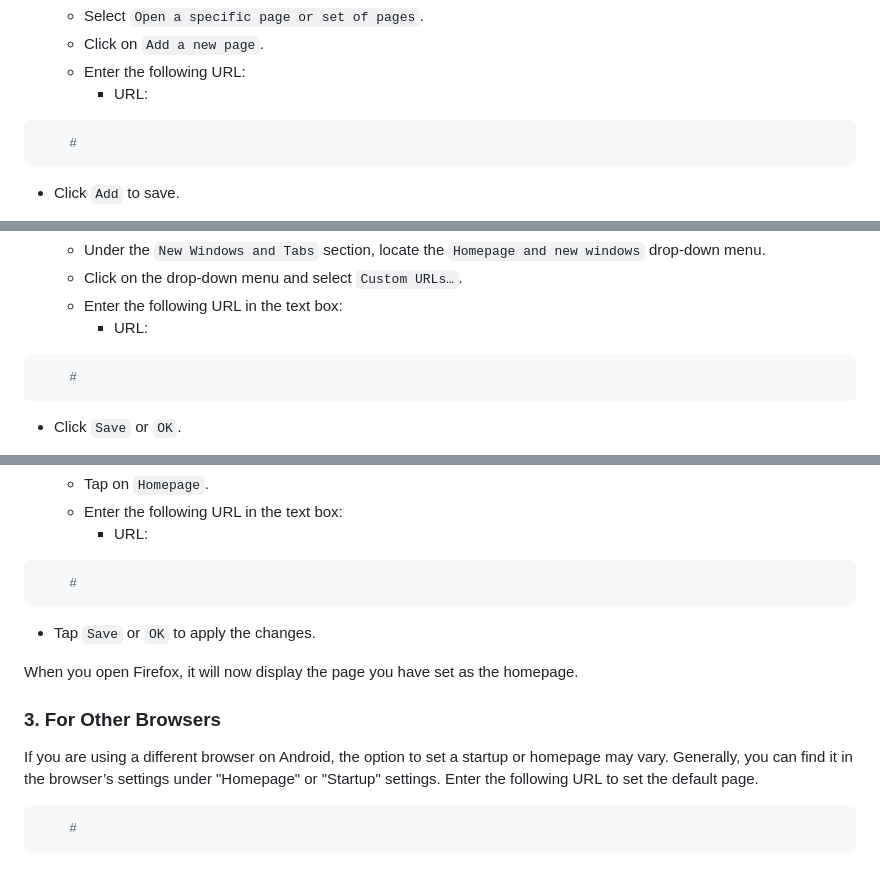
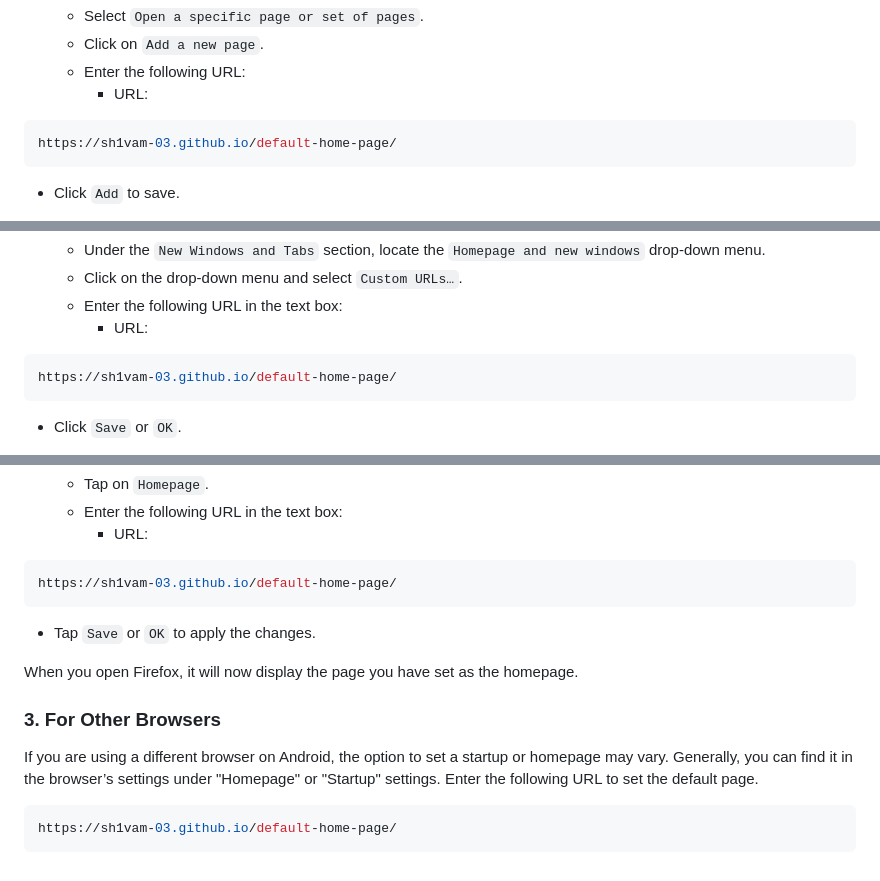
Before and after one commit to sh1vam-03/default-home-page, a Markdown page: README.md, 3 parts joined by grey strips. Drawn GitHub-style.

Commit message:
Web link Update README.md

````diff
--- a/README.md
+++ b/README.md
@@ -21,7 +21,7 @@
    - Enter the following URL:
      - URL:
 ```sh
-    #
+https://sh1vam-03.github.io/default-home-page/
 ```
    - Click `Add` to save.
 
@@ -52,7 +52,7 @@ When you restart Chrome, it will open with the page you have set.
    - Enter the following URL in the text box:
      - URL:
 ```sh
-    #
+https://sh1vam-03.github.io/default-home-page/
 ```
    - Click `Save` or `OK`.
 
@@ -115,7 +115,7 @@ When you tap the home button, it will now open the page you have set.
    - Enter the following URL in the text box:
      - URL:
 ```sh
-    #
+https://sh1vam-03.github.io/default-home-page/
 ```
    - Tap `Save` or `OK` to apply the changes.
 
@@ -126,5 +126,5 @@ When you open Firefox, it will now display the page you have set as the homepage
 ### 3. For Other Browsers
 If you are using a different browser on Android, the option to set a startup or homepage may vary. Generally, you can find it in the browser’s settings under "Homepage" or "Startup" settings. Enter the following URL to set the default page.
 ```sh
-    #
+https://sh1vam-03.github.io/default-home-page/
 ```
````
Also changed, not shown: other parts of README.md (+1 -1 lines).
